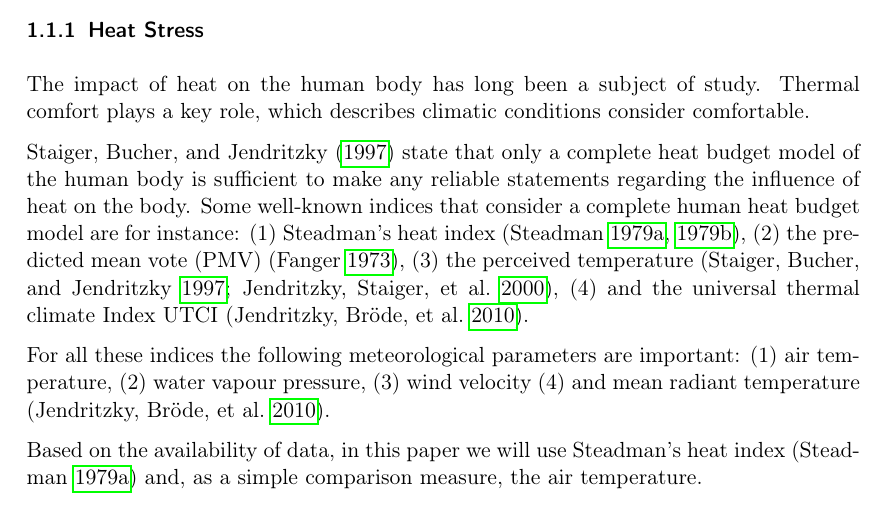
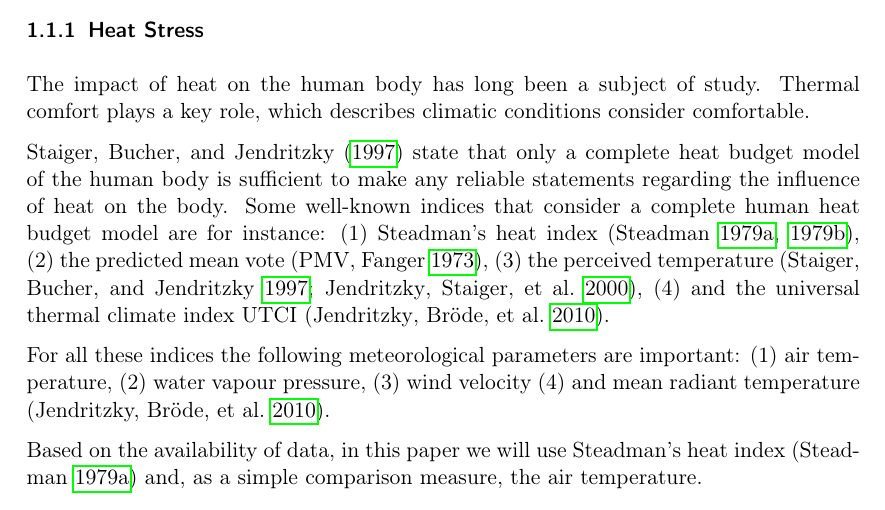
Before and after one commit to joachimrussig/GI_Forum_2017_Paper, a LaTeX paper (paper.tex, which reads introduction.tex): part of page 2 of 14, cut so that both start at the same text. Compiled offline with pdfLaTeX.

Commit message:
Fixed spelling

```diff
--- a/introduction.tex
+++ b/introduction.tex
@@ -23,9 +23,9 @@ The impact of heat on the human body has long been a subject of study. Thermal c
 \textcite{Staiger1997} state that only a complete heat budget model of the human body is sufficient to make any reliable statements regarding the influence of heat on the body. Some well-known indices that consider a complete human heat budget model are for instance:
 \begin{inparaenum}[(1)]
   \item \citeauthor{Steadman1979}'s heat index (\citeauthor{Steadman1979} \citeyear*{Steadman1979}, \citeyear*{Steadman1979a}),
-  \item the predicted mean vote (PMV) \parencite{Fanger1973},
+  \item the predicted mean vote \parencite[PMV,][]{Fanger1973},
   \item the perceived temperature \parencite{Staiger1997,Jendritzky2000},
-  \item and the universal thermal climate Index UTCI \parencite{Jendritzky2010}.
+  \item and the universal thermal climate index UTCI \parencite{Jendritzky2010}.
 \end{inparaenum}
 
 For all these indices the following meteorological parameters are important:
```
Also changed, not shown: paper.pdf.
